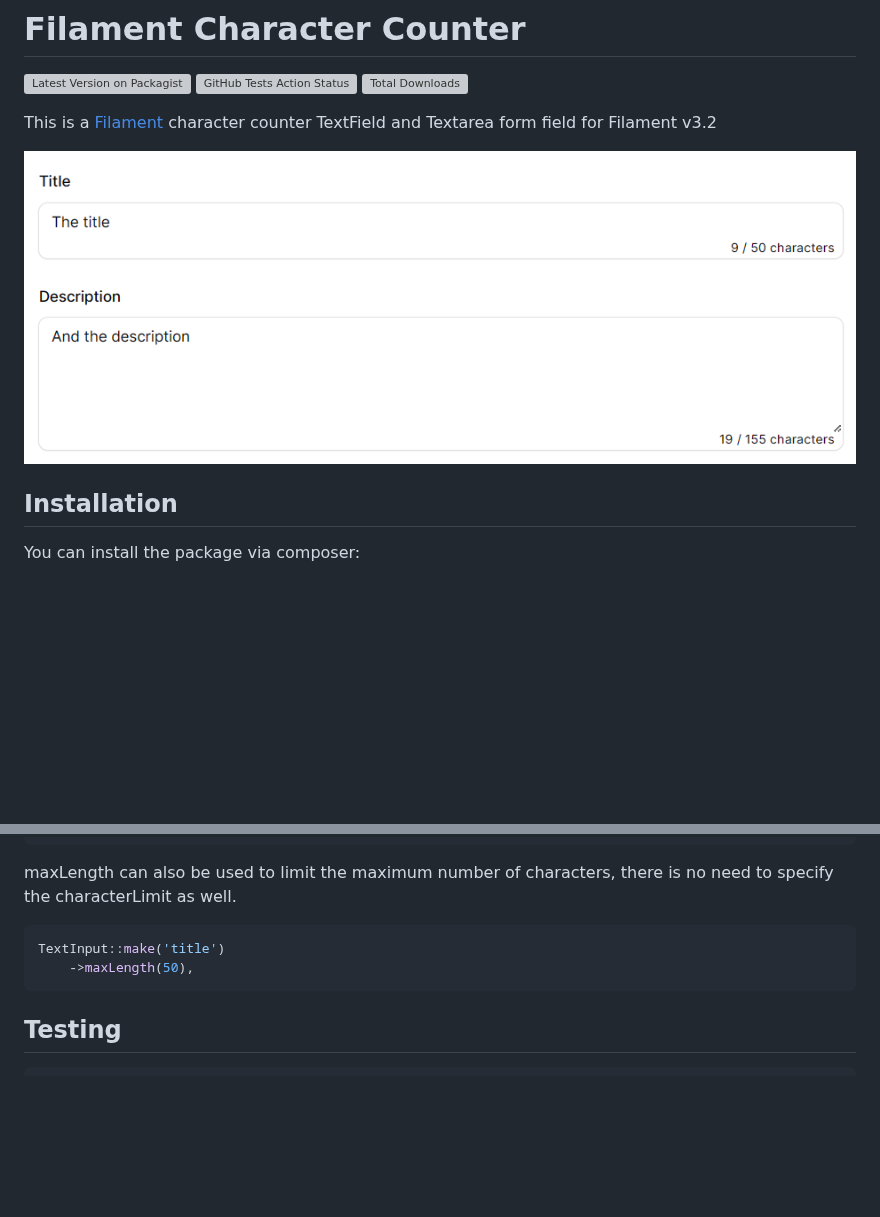
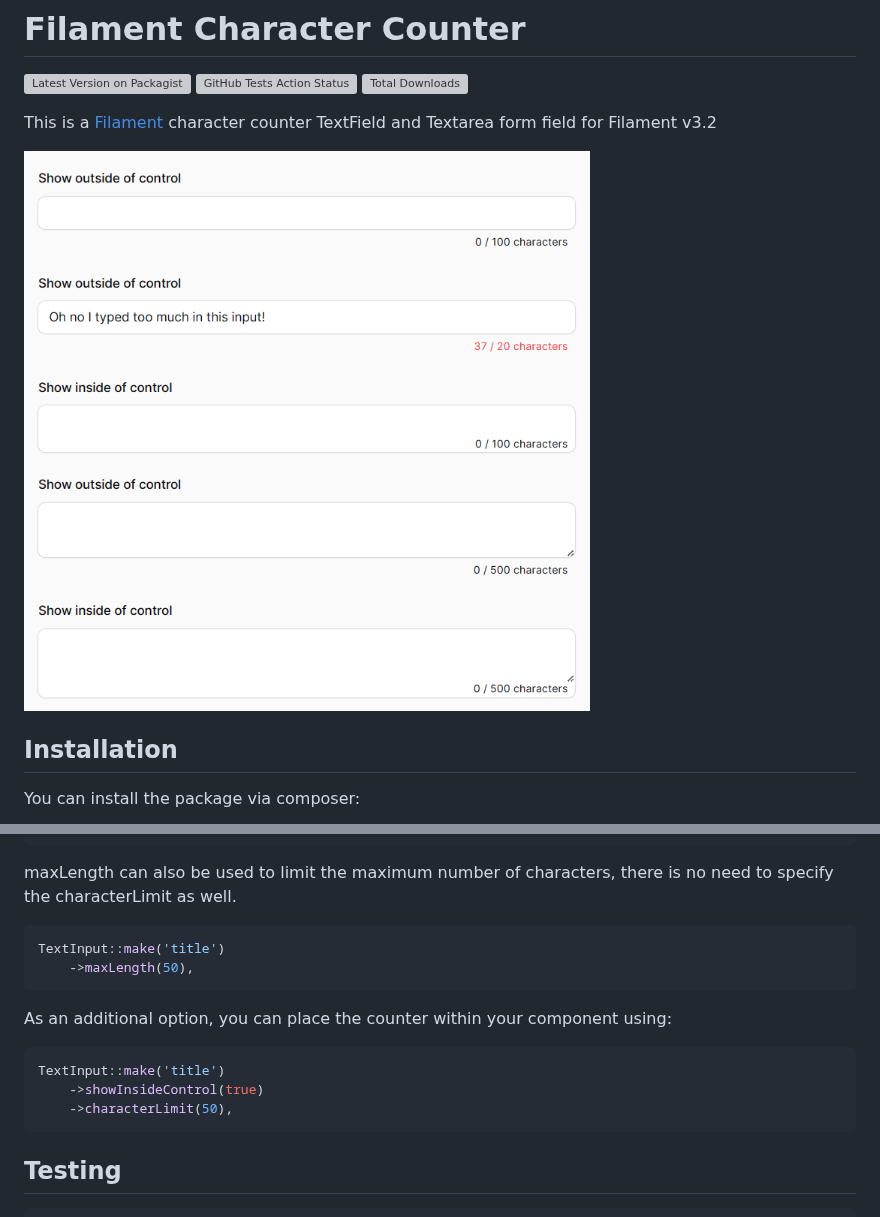
Before and after one commit to schmeits/filament-character-counter, a Markdown page: README.md, 2 parts joined by grey strips. Drawn GitHub-style; pictures changed too: docs-assets/screenshots/example-screenshot.png; blank space fills up the shorter version; grey boxes are pictures that could not be loaded.

Commit message:
Added the option to show the counter in the component (default is outside of the component)

````diff
--- a/README.md
+++ b/README.md
@@ -50,6 +50,15 @@ TextInput::make('title')
     ->maxLength(50),
 ```
 
+As an additional option, you can place the counter within your component using:
+
+```php
+TextInput::make('title')
+    ->showInsideControl(true)
+    ->characterLimit(50),
+```
+
+
 ## Testing
 
 ```bash
````
Also changed, not shown: 5 other files.
